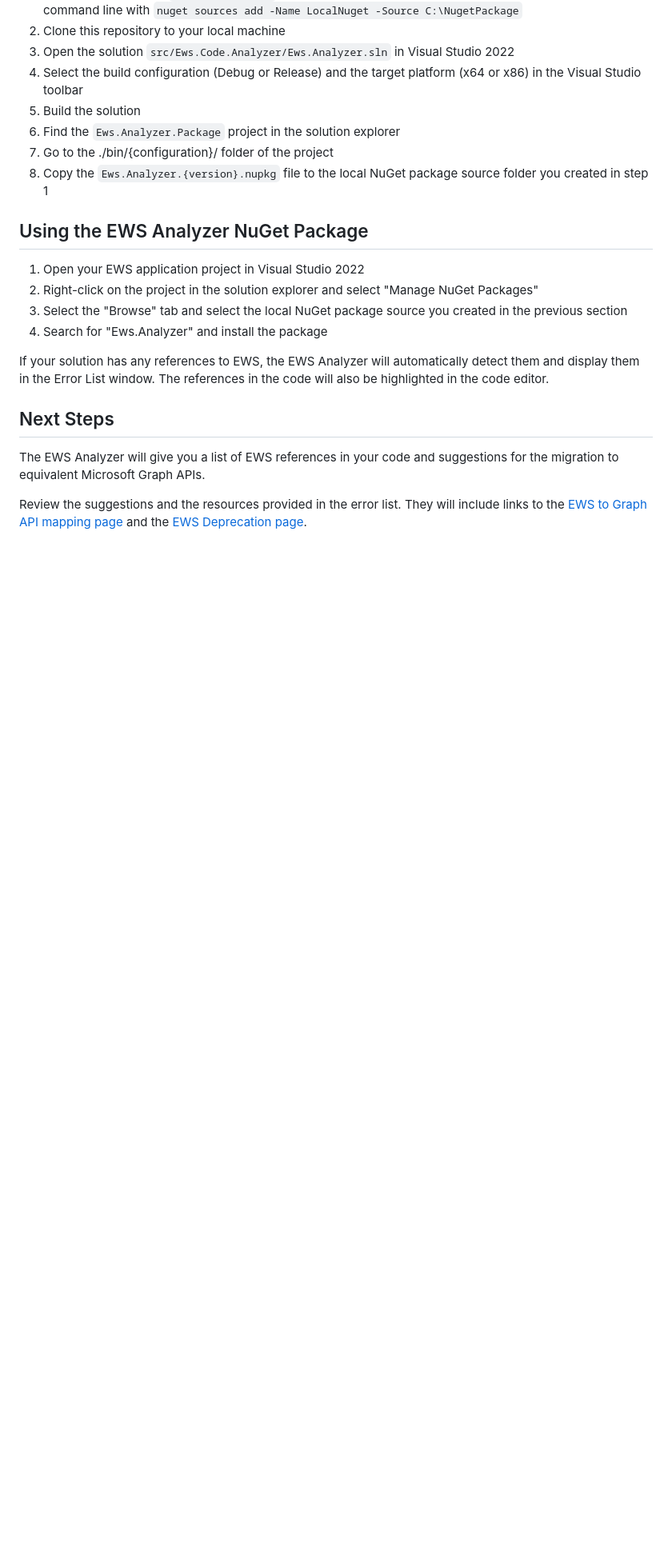
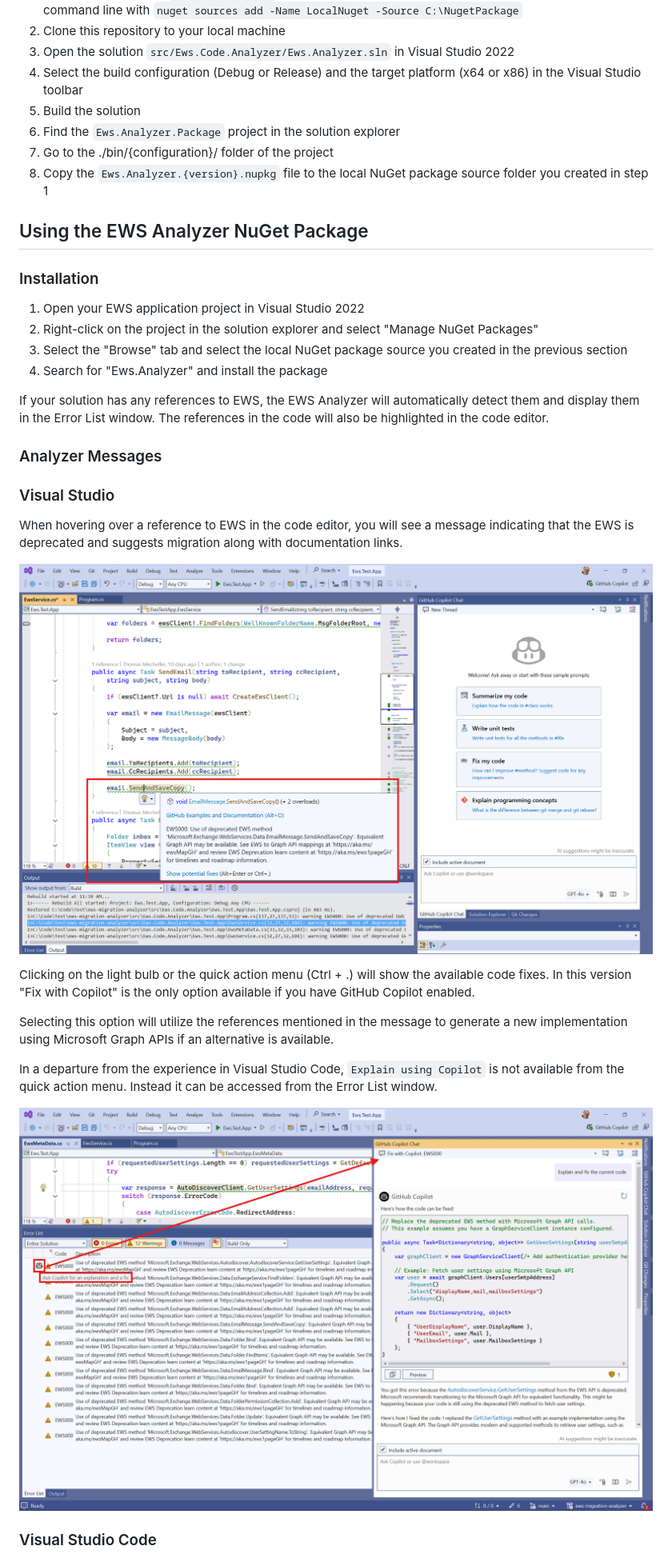
Before and after one commit to tolgaki/ews-migration-analyzer, a Markdown page: src/Ews.Code.Analyzer/README.md, the part around one of its changes. Shown at 80% size. Rendered like a GitHub page; pictures changed too: docs/images/Analyzer-VS-Copilot-Explain.png (added), docs/images/Analyzer-VS-Message.png (added); blank space fills up the shorter version.

```diff
--- a/src/Ews.Code.Analyzer/README.md
+++ b/src/Ews.Code.Analyzer/README.md
@@ -19,6 +19,8 @@ The easiest and most flexible way to use the EWS Code Analyzer is to install it
 
 ## Using the EWS Analyzer NuGet Package
 
+### Installation
+
 1. Open your EWS application project in Visual Studio 2022
 1. Right-click on the project in the solution explorer and select "Manage NuGet Packages"
 1. Select the "Browse" tab and select the local NuGet package source you created in the previous section
@@ -26,8 +28,21 @@ The easiest and most flexible way to use the EWS Code Analyzer is to install it
 
 If your solution has any references to EWS, the EWS Analyzer will automatically detect them and display them in the Error List window. The references in the code will also be highlighted in the code editor.
 
-## Next Steps
+### Analyzer Messages
 
-The EWS Analyzer will give you a list of EWS references in your code and suggestions for the migration to equivalent Microsoft Graph APIs.
+### Visual Studio
 
-Review the suggestions and the resources provided in the error list. They will include links to the [EWS to Graph API mapping page](https://aka.ms/ewsMapGH) and the [EWS Deprecation page](https://aka.ms/ews1pageGH).
+When hovering over a reference to EWS in the code editor, you will see a message indicating that the EWS is deprecated and suggests migration along with documentation links.
+
+![Analyzer Message in Visual Studio](../../docs/images/Analyzer-VS-Message.png)
+
+Clicking on the light bulb or the quick action menu (Ctrl + .) will show the available code fixes. In this version "Fix with Copilot" is the only option available if you have GitHub Copilot enabled.
+
+Selecting this option will utilize the references mentioned in the message to generate a new implementation using Microsoft Graph APIs if an alternative is available.
+
+In a departure from the experience in Visual Studio Code, `Explain using Copilot` is not available from the quick action menu. Instead it can be accessed from the Error List window.
+
+![Explain using Copilot from Error List](../../docs/images/Analyzer-VS-Copilot-Explain.png)
+
+### Visual Studio Code
+
```
Also changed, not shown: other parts of src/Ews.Code.Analyzer/README.md (+22 -1 lines), docs/images/Analyzer-CopilotExplain.png (added), docs/images/Analyzer-CopilotFix.png (added), docs/images/Analyzer-Message.png (added), 2 other files.
